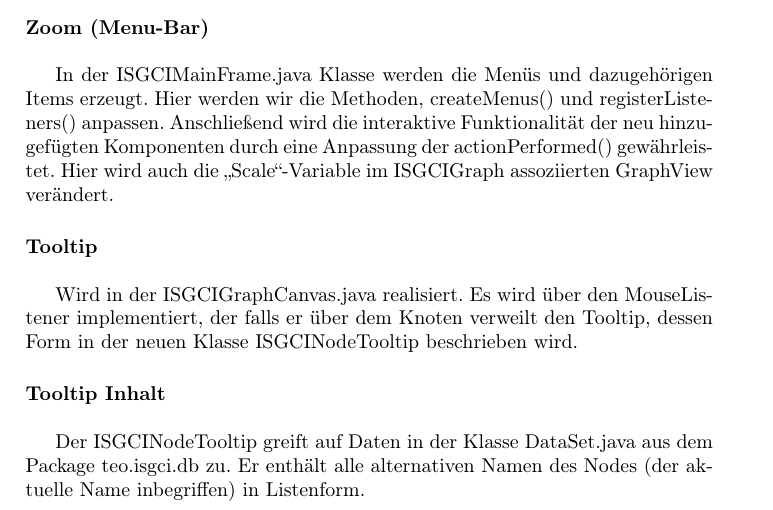
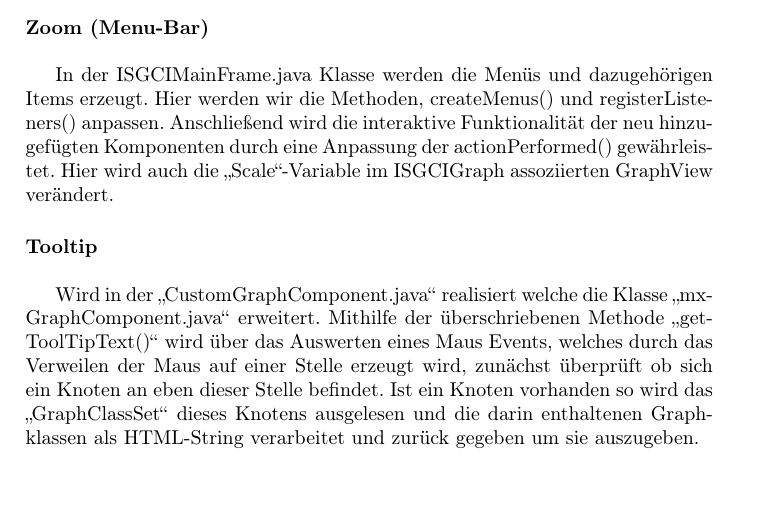
Before and after one commit to SPSS13/SPSS13, a LaTeX document (SDD/ISGCI-JGraphT.tex): part of page 24 of 31 before the commit and part of page 24 of 30 after it, cut so that both start at the same text. Compiled offline with pdfLaTeX.

Commit message:
edited part about tooltips to fit the implementation

```diff
--- a/SDD/ISGCI-JGraphT.tex
+++ b/SDD/ISGCI-JGraphT.tex
@@ -539,11 +539,7 @@ In der ISGCIMainFrame.java Klasse werden die Menüs und dazugehörigen Items erz
 
 \paragraph{Tooltip}\ \\
 
-Wird in der ISGCIGraphCanvas.java realisiert. Es wird über den MouseListener implementiert, der falls er über dem Knoten verweilt den Tooltip, dessen Form in der neuen Klasse ISGCINodeTooltip beschrieben wird.
-
-\paragraph{Tooltip Inhalt}\ \\
-
- Der ISGCINodeTooltip greift auf Daten in der Klasse DataSet.java aus dem Package teo.isgci.db zu. Er enthält alle alternativen Namen des Nodes (der aktuelle Name inbegriffen) in Listenform.
+Wird in der "`CustomGraphComponent.java"' realisiert welche die Klasse "`mxGraphComponent.java"' erweitert. Mithilfe der überschriebenen Methode "`getToolTipText()"' wird über das Auswerten eines Maus Events, welches durch das Verweilen der Maus auf einer Stelle erzeugt wird, zunächst überprüft ob sich ein Knoten an eben dieser Stelle befindet. Ist ein Knoten vorhanden so wird das "`GraphClassSet"' dieses Knotens ausgelesen und die darin enthaltenen Graphklassen als HTML-String verarbeitet und zurück gegeben um sie auszugeben.
 
 \paragraph{Scrolling}\ \\
 In der ISGCIMainFrame.java Klasse existiert bereits eine Methode createCanvasPanel(), welche den Canvas und die Scrollbalken unten und rechts des Canvas erzeugt. Um sich darin auch per click and pull bewegen zu können erstellen wir eine weitere Methode in dieser Klasse, die das MousePressed Event auswertet, wenn es nicht auf einem Knoten liegt und den Viewport anpasst.
```
Also changed, not shown: SDD/Testprotokoll.tex (+1 -1 lines), SDD/Testszenario.tex (+1 -1 lines), SDD/ISGCI-JGraphT.tex (2 more changed lines).
